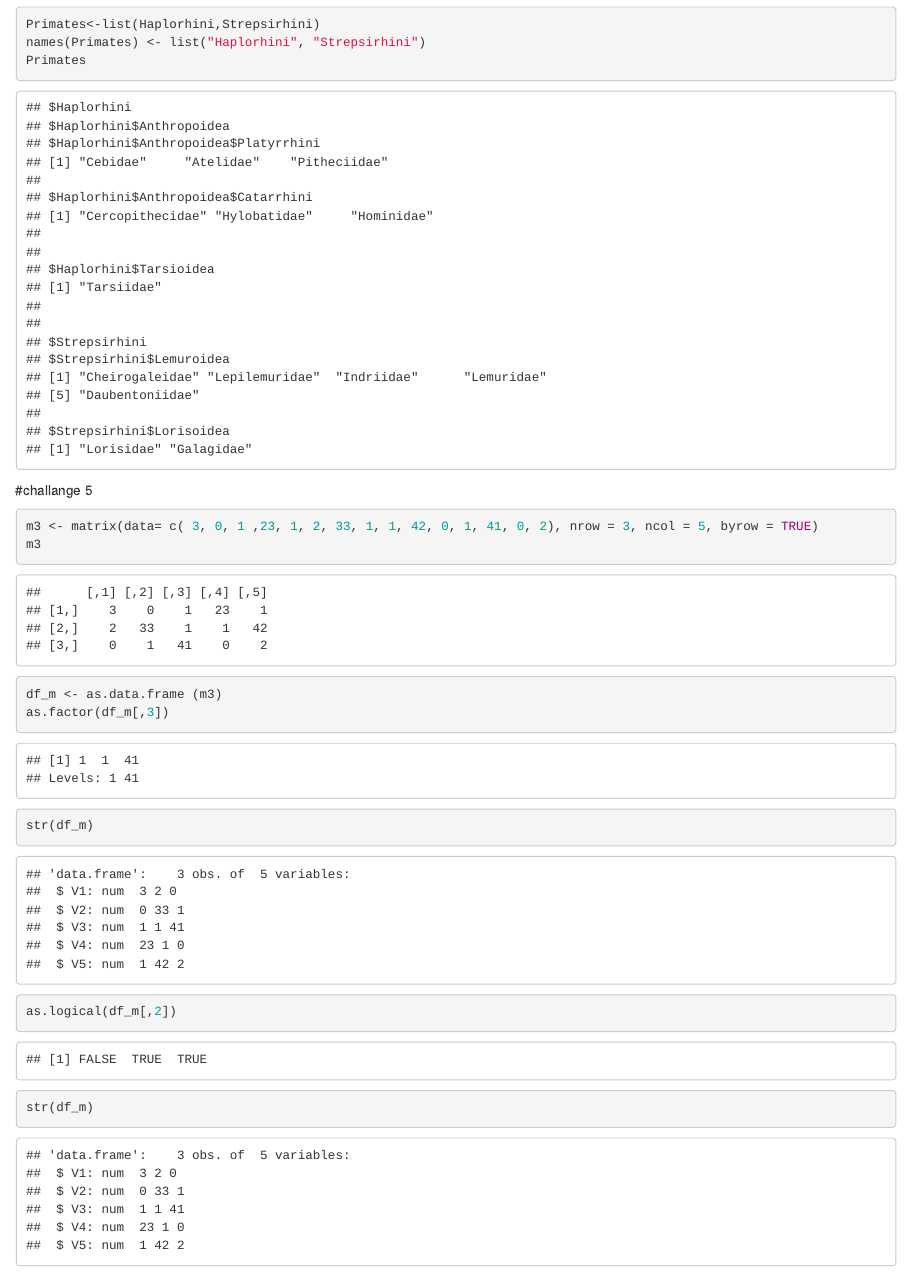
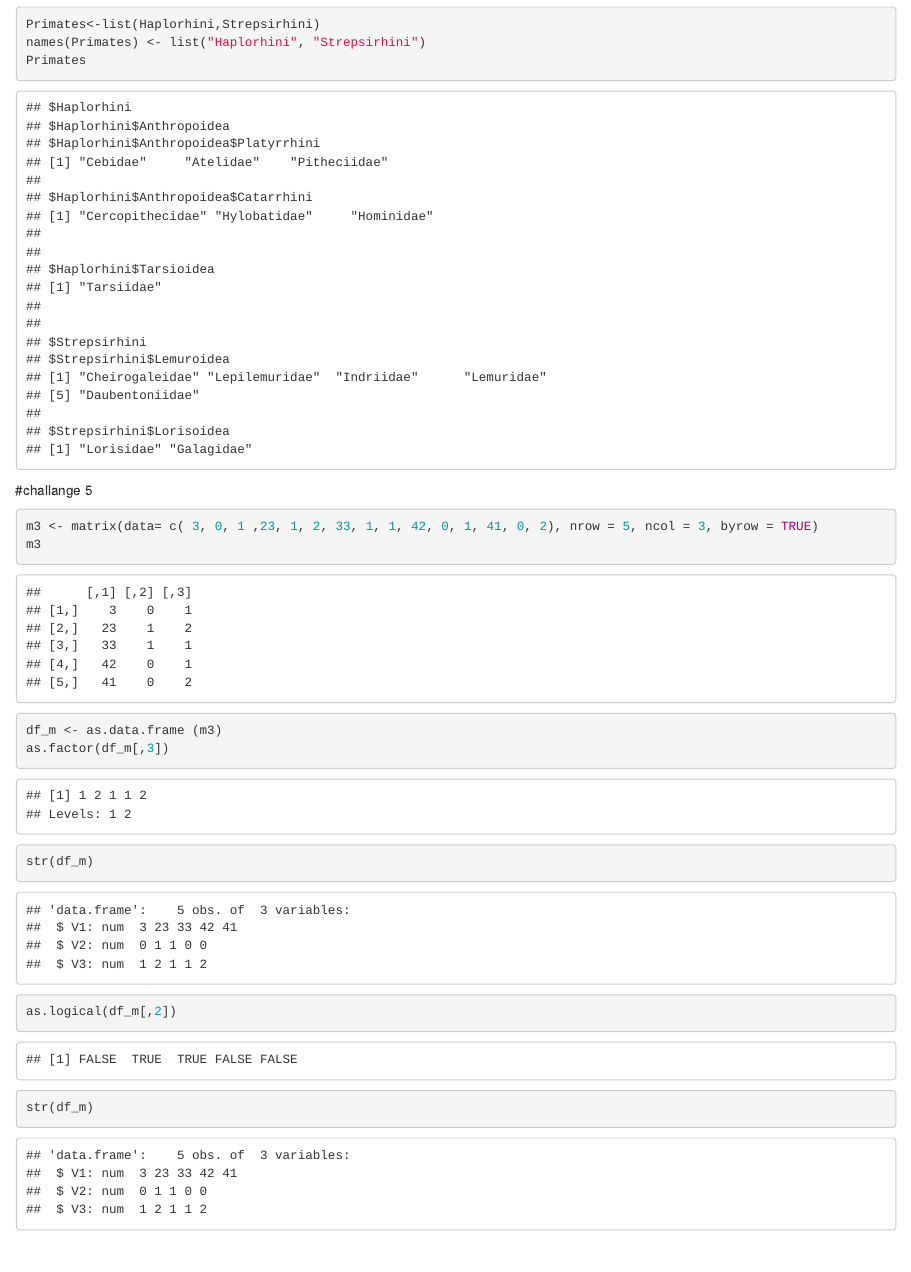
Before and after one commit to ceceg27/AN588-Week-2-ceceg27, an R Markdown document (ceceg27_OriginalHomeworkCode_1.Rmd): the page in a window 1100 px wide, from 6410 px down. Rendered offline with R 4.5, knitr and Pandoc, with nearby package versions.

Commit message:
Update ceceg27_OriginalHomeworkCode_1.Rmd

````diff
--- a/ceceg27_OriginalHomeworkCode_1.Rmd
+++ b/ceceg27_OriginalHomeworkCode_1.Rmd
@@ -86,7 +86,7 @@ Primates
 
 #challange 5
 ```{r challage 5}
-m3 <- matrix(data= c( 3, 0, 1 ,23, 1, 2, 33, 1, 1, 42, 0, 1, 41, 0, 2), nrow = 3, ncol = 5, byrow = TRUE)
+m3 <- matrix(data= c( 3, 0, 1 ,23, 1, 2, 33, 1, 1, 42, 0, 1, 41, 0, 2), nrow = 5, ncol = 3, byrow = TRUE)
 m3
 df_m <- as.data.frame (m3)
 as.factor(df_m[,3])
````
